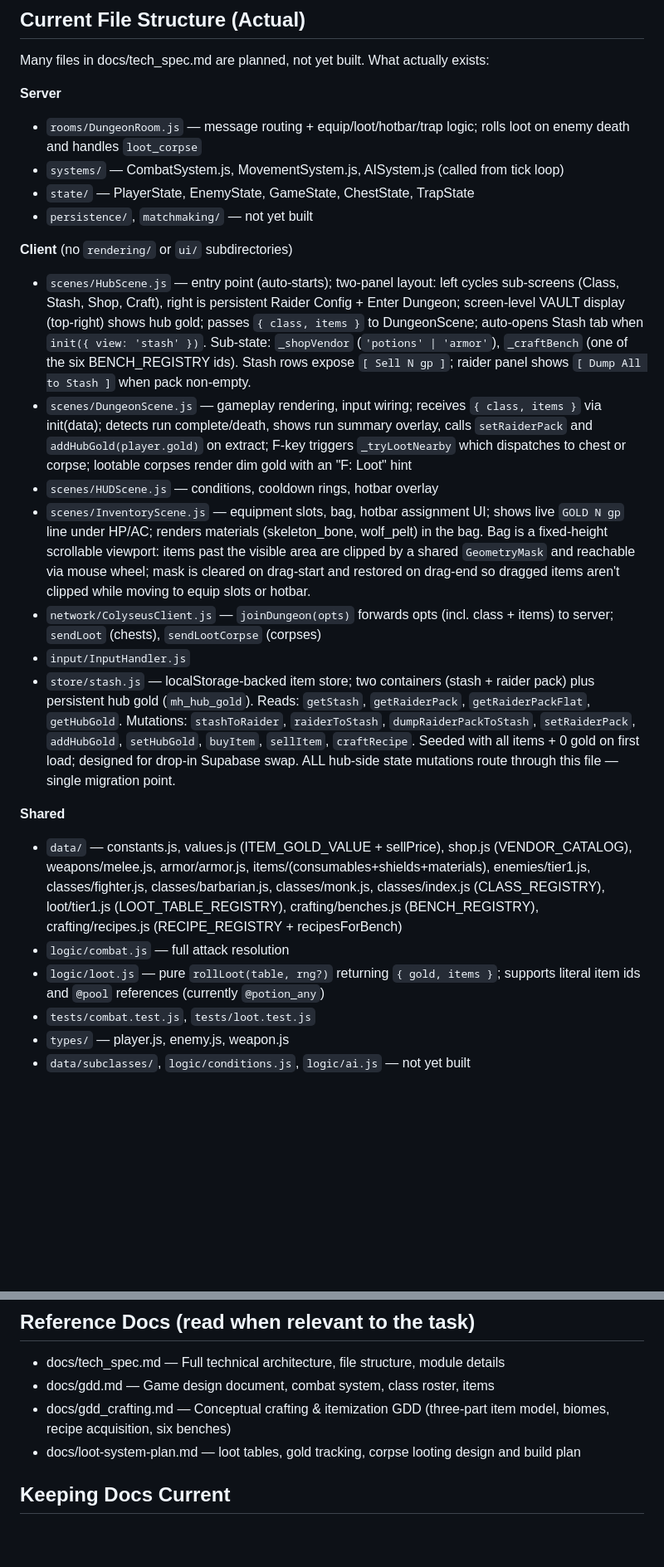
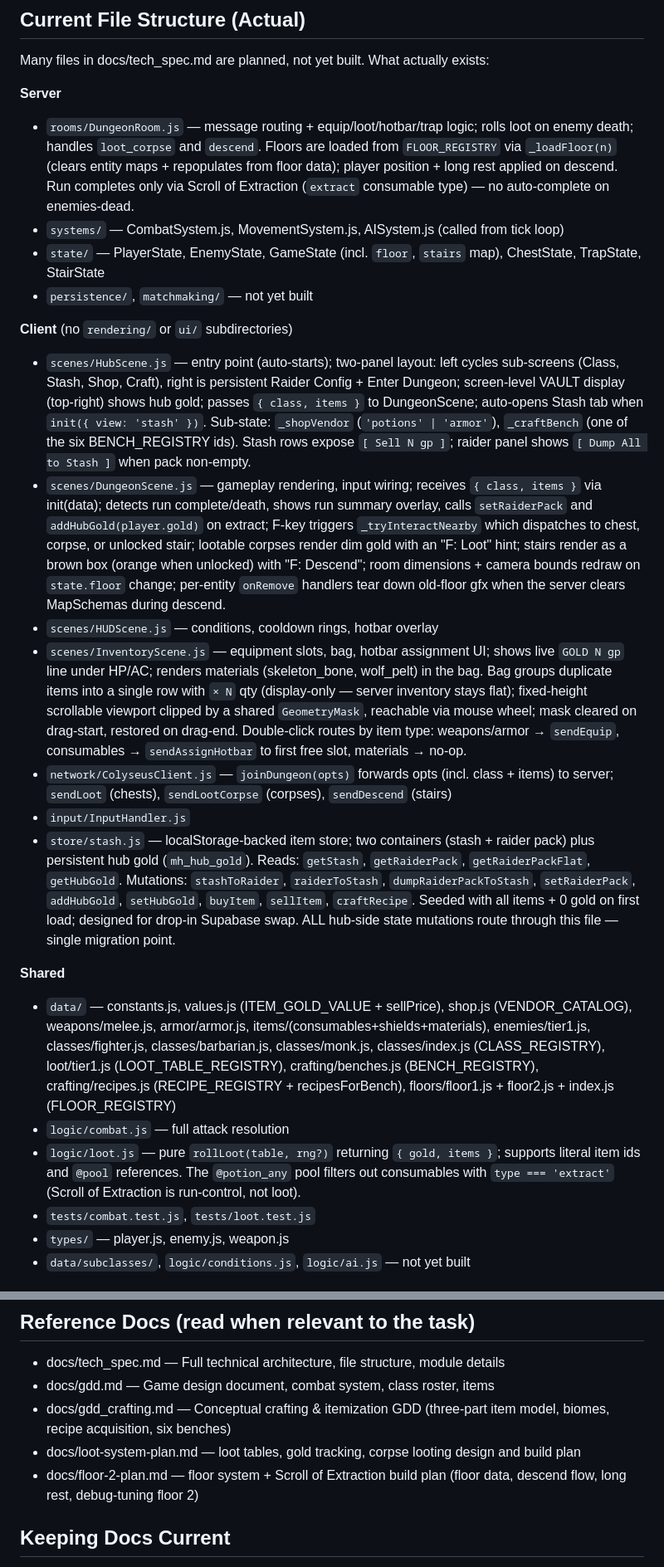
Before and after one commit to DarrellTWu/monty-haul, a Markdown page: CLAUDE.md, 2 parts joined by grey strips. Shown at 83% size. Drawn GitHub-style; blank space fills up the shorter version.

```diff
--- a/CLAUDE.md
+++ b/CLAUDE.md
@@ -81,24 +81,24 @@ D&D 5e SRD mechanics adapted for real-time play.
 Many files in docs/tech_spec.md are planned, not yet built. What actually exists:
 
 **Server**
-- `rooms/DungeonRoom.js` — message routing + equip/loot/hotbar/trap logic; rolls loot on enemy death and handles `loot_corpse`
+- `rooms/DungeonRoom.js` — message routing + equip/loot/hotbar/trap logic; rolls loot on enemy death; handles `loot_corpse` and `descend`. Floors are loaded from `FLOOR_REGISTRY` via `_loadFloor(n)` (clears entity maps + repopulates from floor data); player position + long rest applied on descend. Run completes only via Scroll of Extraction (`extract` consumable type) — no auto-complete on enemies-dead.
 - `systems/` — CombatSystem.js, MovementSystem.js, AISystem.js (called from tick loop)
-- `state/` — PlayerState, EnemyState, GameState, ChestState, TrapState
+- `state/` — PlayerState, EnemyState, GameState (incl. `floor`, `stairs` map), ChestState, TrapState, StairState
 - `persistence/`, `matchmaking/` — not yet built
 
 **Client** (no `rendering/` or `ui/` subdirectories)
 - `scenes/HubScene.js` — entry point (auto-starts); two-panel layout: left cycles sub-screens (Class, Stash, Shop, Craft), right is persistent Raider Config + Enter Dungeon; screen-level VAULT display (top-right) shows hub gold; passes `{ class, items }` to DungeonScene; auto-opens Stash tab when `init({ view: 'stash' })`. Sub-state: `_shopVendor` (`'potions' | 'armor'`), `_craftBench` (one of the six BENCH_REGISTRY ids). Stash rows expose `[ Sell N gp ]`; raider panel shows `[ Dump All to Stash ]` when pack non-empty.
-- `scenes/DungeonScene.js` — gameplay rendering, input wiring; receives `{ class, items }` via init(data); detects run complete/death, shows run summary overlay, calls `setRaiderPack` and `addHubGold(player.gold)` on extract; F-key triggers `_tryLootNearby` which dispatches to chest or corpse; lootable corpses render dim gold with an "F: Loot" hint
+- `scenes/DungeonScene.js` — gameplay rendering, input wiring; receives `{ class, items }` via init(data); detects run complete/death, shows run summary overlay, calls `setRaiderPack` and `addHubGold(player.gold)` on extract; F-key triggers `_tryInteractNearby` which dispatches to chest, corpse, or unlocked stair; lootable corpses render dim gold with an "F: Loot" hint; stairs render as a brown box (orange when unlocked) with "F: Descend"; room dimensions + camera bounds redraw on `state.floor` change; per-entity `onRemove` handlers tear down old-floor gfx when the server clears MapSchemas during descend.
 - `scenes/HUDScene.js` — conditions, cooldown rings, hotbar overlay
-- `scenes/InventoryScene.js` — equipment slots, bag, hotbar assignment UI; shows live `GOLD N gp` line under HP/AC; renders materials (skeleton_bone, wolf_pelt) in the bag. Bag is a fixed-height scrollable viewport: items past the visible area are clipped by a shared `GeometryMask` and reachable via mouse wheel; mask is cleared on drag-start and restored on drag-end so dragged items aren't clipped while moving to equip slots or hotbar.
-- `network/ColyseusClient.js` — `joinDungeon(opts)` forwards opts (incl. class + items) to server; `sendLoot` (chests), `sendLootCorpse` (corpses)
+- `scenes/InventoryScene.js` — equipment slots, bag, hotbar assignment UI; shows live `GOLD N gp` line under HP/AC; renders materials (skeleton_bone, wolf_pelt) in the bag. Bag groups duplicate items into a single row with `× N` qty (display-only — server inventory stays flat); fixed-height scrollable viewport clipped by a shared `GeometryMask`, reachable via mouse wheel; mask cleared on drag-start, restored on drag-end. Double-click routes by item type: weapons/armor → `sendEquip`, consumables → `sendAssignHotbar` to first free slot, materials → no-op.
+- `network/ColyseusClient.js` — `joinDungeon(opts)` forwards opts (incl. class + items) to server; `sendLoot` (chests), `sendLootCorpse` (corpses), `sendDescend` (stairs)
 - `input/InputHandler.js`
 - `store/stash.js` — localStorage-backed item store; two containers (stash + raider pack) plus persistent hub gold (`mh_hub_gold`). Reads: `getStash`, `getRaiderPack`, `getRaiderPackFlat`, `getHubGold`. Mutations: `stashToRaider`, `raiderToStash`, `dumpRaiderPackToStash`, `setRaiderPack`, `addHubGold`, `setHubGold`, `buyItem`, `sellItem`, `craftRecipe`. Seeded with all items + 0 gold on first load; designed for drop-in Supabase swap. ALL hub-side state mutations route through this file — single migration point.
 
 **Shared**
-- `data/` — constants.js, values.js (ITEM_GOLD_VALUE + sellPrice), shop.js (VENDOR_CATALOG), weapons/melee.js, armor/armor.js, items/(consumables+shields+materials), enemies/tier1.js, classes/fighter.js, classes/barbarian.js, classes/monk.js, classes/index.js (CLASS_REGISTRY), loot/tier1.js (LOOT_TABLE_REGISTRY), crafting/benches.js (BENCH_REGISTRY), crafting/recipes.js (RECIPE_REGISTRY + recipesForBench)
+- `data/` — constants.js, values.js (ITEM_GOLD_VALUE + sellPrice), shop.js (VENDOR_CATALOG), weapons/melee.js, armor/armor.js, items/(consumables+shields+materials), enemies/tier1.js, classes/fighter.js, classes/barbarian.js, classes/monk.js, classes/index.js (CLASS_REGISTRY), loot/tier1.js (LOOT_TABLE_REGISTRY), crafting/benches.js (BENCH_REGISTRY), crafting/recipes.js (RECIPE_REGISTRY + recipesForBench), floors/floor1.js + floor2.js + index.js (FLOOR_REGISTRY)
 - `logic/combat.js` — full attack resolution
-- `logic/loot.js` — pure `rollLoot(table, rng?)` returning `{ gold, items }`; supports literal item ids and `@pool` references (currently `@potion_any`)
+- `logic/loot.js` — pure `rollLoot(table, rng?)` returning `{ gold, items }`; supports literal item ids and `@pool` references. The `@potion_any` pool filters out consumables with `type === 'extract'` (Scroll of Extraction is run-control, not loot).
 - `tests/combat.test.js`, `tests/loot.test.js`
 - `types/` — player.js, enemy.js, weapon.js
 - `data/subclasses/`, `logic/conditions.js`, `logic/ai.js` — not yet built
@@ -179,6 +187,7 @@ All messages handled in `DungeonRoom.js` onCreate.
 - docs/gdd.md — Game design document, combat system, class roster, items
 - docs/gdd_crafting.md — Conceptual crafting & itemization GDD (three-part item model, biomes, recipe acquisition, six benches)
 - docs/loot-system-plan.md — loot tables, gold tracking, corpse looting design and build plan
+- docs/floor-2-plan.md — floor system + Scroll of Extraction build plan (floor data, descend flow, long rest, debug-tuning floor 2)
 
 ## Keeping Docs Current
 After completing any task, flag to the user if the changes warrant updates to CLAUDE.md or docs/tech_spec.md. Triggers include:
```
Also changed, not shown: other parts of CLAUDE.md (+9 -1 lines), docs/tech_spec.md (+9 -8 lines).
